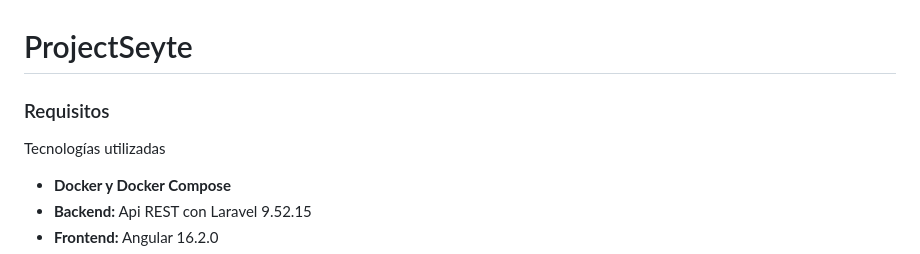
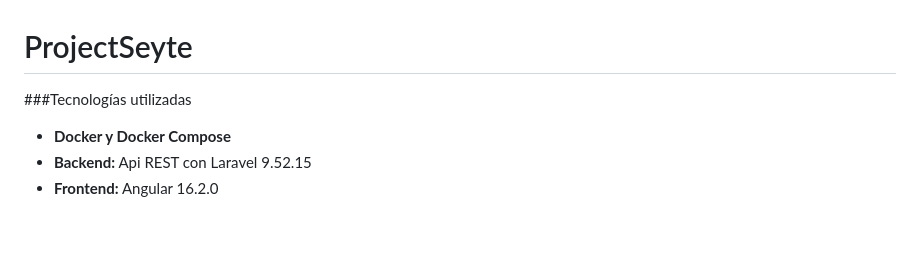
Before and after one commit to joa102/ProjectSeyte, a Markdown page: README.md, the part around the change. GitHub-like rendering; blank space fills up the shorter version.

```diff
--- a/README.md
+++ b/README.md
@@ -1,6 +1,5 @@
 # ProjectSeyte
-### Requisitos
-Tecnologías utilizadas
+###Tecnologías utilizadas
 -	**Docker y Docker Compose**
 -	**Backend:** Api REST con Laravel 9.52.15
 -	**Frontend:** Angular 16.2.0
```
